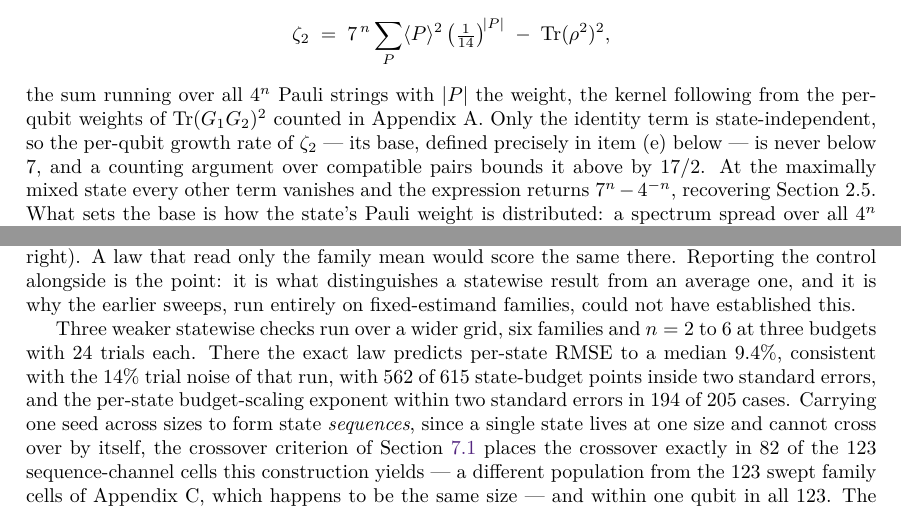
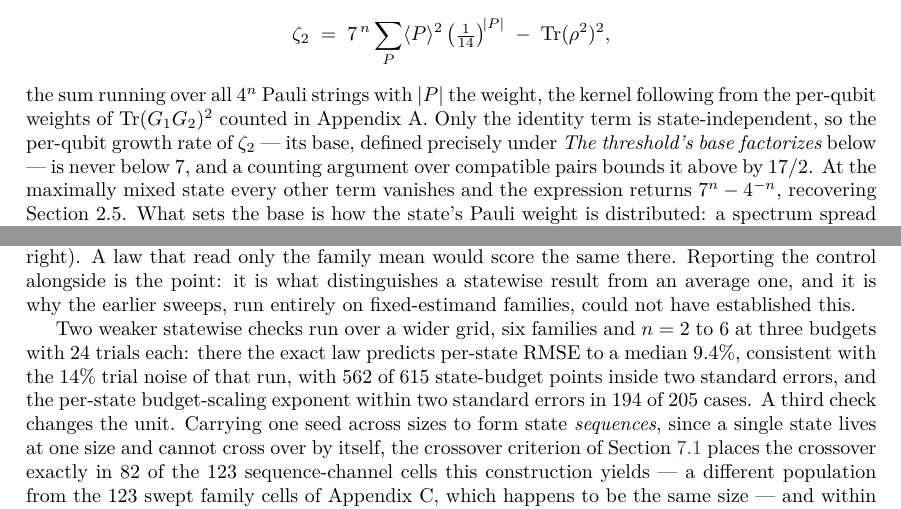
Before and after one commit to alex-messerlian/shadow-moment-crossover, a LaTeX document (paper/paper.tex): two parts of pages 7 and 13 of 31, joined at a grey line, cut so that both start at the same text. The pictures show the PDF file paper/paper.pdf that the author committed with the source.

Commit message:
docs: PASS 56 addendum -- a conversion regression, and three of my own edits
The final read's verification phase returned after the pass was committed. It
found a real regression from PASS 55 that the conversion checks missed.

REVTeX numbered \paragraph blocks as "a.", "b.", "c."; quantumarticle prints
them unlettered. Two pointers in Section 3.5 depended on those letters -- "its
base, defined precisely in item (e) below" and "The lettered blocks below" --
and after the conversion both named something the reader cannot find. Verified
against the pre-conversion PDF, which does print "a. The second projection
variance" and "d. Two bounds". PASS 55 checked numbers, figures and references;
it did not check heading formatting, which is exactly what a class change
breaks. Both pointers now name the heading text instead of a letter.

Three of this pass's own edits were also wrong:
  - the abstract made M* the subject of "is a finite-budget effect", but M* is a
    budget, as the same abstract defines it four sentences earlier; the subject
    is now the exponent migration
  - the "Two -> Three weaker checks" correction put a third check under a design
    sentence that describes only the first two -- the crossover check changes the
    unit to state sequences, so it now gets its own sentence
  - the Table I caption, the Appendix C run counts and the "one of them costs"
    clause were repaired in the pass itself and are confirmed fixed

Gates unchanged: 0 unpermitted losses, 0 fraction pairs lost, 35/35 rendered
claims, 15/15 abstract numbers, 109/109 against artifacts, 31 pages, 0 errors.

```diff
--- a/paper/paper.tex
+++ b/paper/paper.tex
@@ -537,7 +537,8 @@ compatible pairs by the string they leave behind gives, for any state,
 the sum running over all \(4^n\) Pauli strings with \(|P|\) the weight, the
 kernel following from the per-qubit weights of \(\mathrm{Tr}(G_1 G_2)^2\)
 counted in Appendix~A. Only the identity term is state-independent, so the per-qubit growth rate of \(\zeta_2\) ---
-its base, defined precisely in item (e) below --- is never below \(7\), and a counting argument
+its base, defined precisely under \emph{The threshold's base factorizes} below --- is never
+below \(7\), and a counting argument
 over compatible pairs bounds it above by \(17/2\). At the maximally mixed state every other
 term vanishes and the expression returns \(7^n - 4^{-n}\), recovering
 Section~2.5. What sets the base is how the state's Pauli weight is
@@ -906,11 +907,12 @@ fixed-estimand families, could not have established this.
 \label{fig:statewise}
 \end{figure}
 
-Three weaker statewise checks run over a wider grid, six families and \(n = 2\) to \(6\) at
-three budgets with \(24\) trials each. There the exact law predicts per-state RMSE to a median
+Two weaker statewise checks run over a wider grid, six families and \(n = 2\) to \(6\) at three
+budgets with \(24\) trials each: there the exact law predicts per-state RMSE to a median
 \(9.4\%\), consistent with the \(14\%\) trial noise of that run, with \(562\) of \(615\)
 state-budget points inside two standard errors, and the per-state budget-scaling exponent within
-two standard errors in \(194\) of \(205\) cases. Carrying one seed across sizes to form state
+two standard errors in \(194\) of \(205\) cases. A third check changes the unit. Carrying one seed
+across sizes to form state
 \emph{sequences}, since a single state lives at one size and cannot cross over by itself, the
 crossover criterion of Section~\ref{the-law} places the crossover exactly in \(82\) of the
 \(123\) sequence-channel cells this construction yields --- a different population from the
```
Also changed, not shown: paper/paper.pdf, paper/paper.tex (10 more changed lines), 1 other file.
